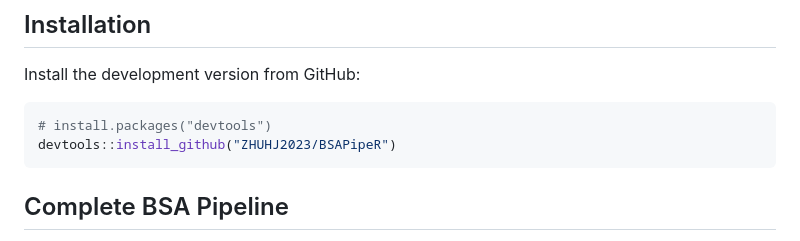
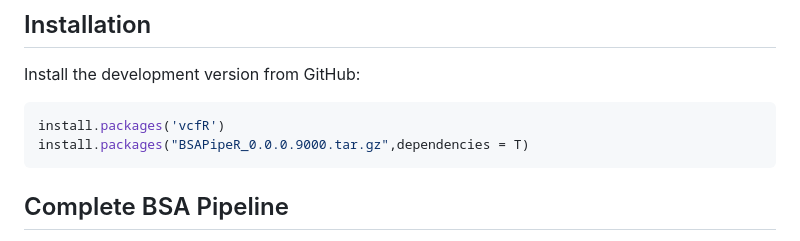
Before and after one commit to ZHUHJ2023/BSAPipeR, a Markdown page: README.md, the part around the change. Drawn GitHub-style.

````diff
--- a/README.md
+++ b/README.md
@@ -20,8 +20,8 @@ variant identification.
 Install the development version from GitHub:
 
 ``` r
-# install.packages("devtools")
-devtools::install_github("ZHUHJ2023/BSAPipeR")
+install.packages('vcfR')
+install.packages("BSAPipeR_0.0.0.9000.tar.gz",dependencies = T)
 ```
 
 ## Complete BSA Pipeline
````
